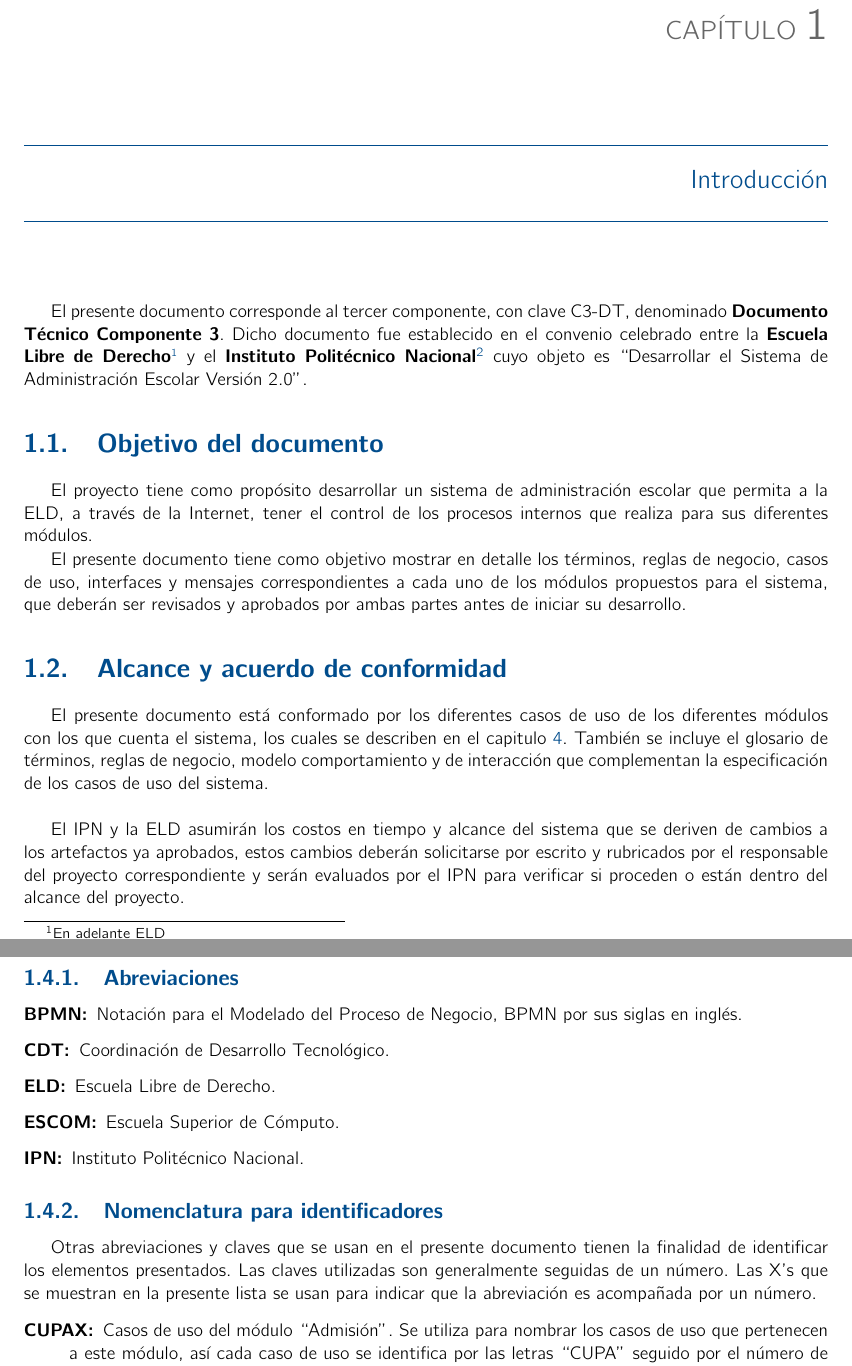
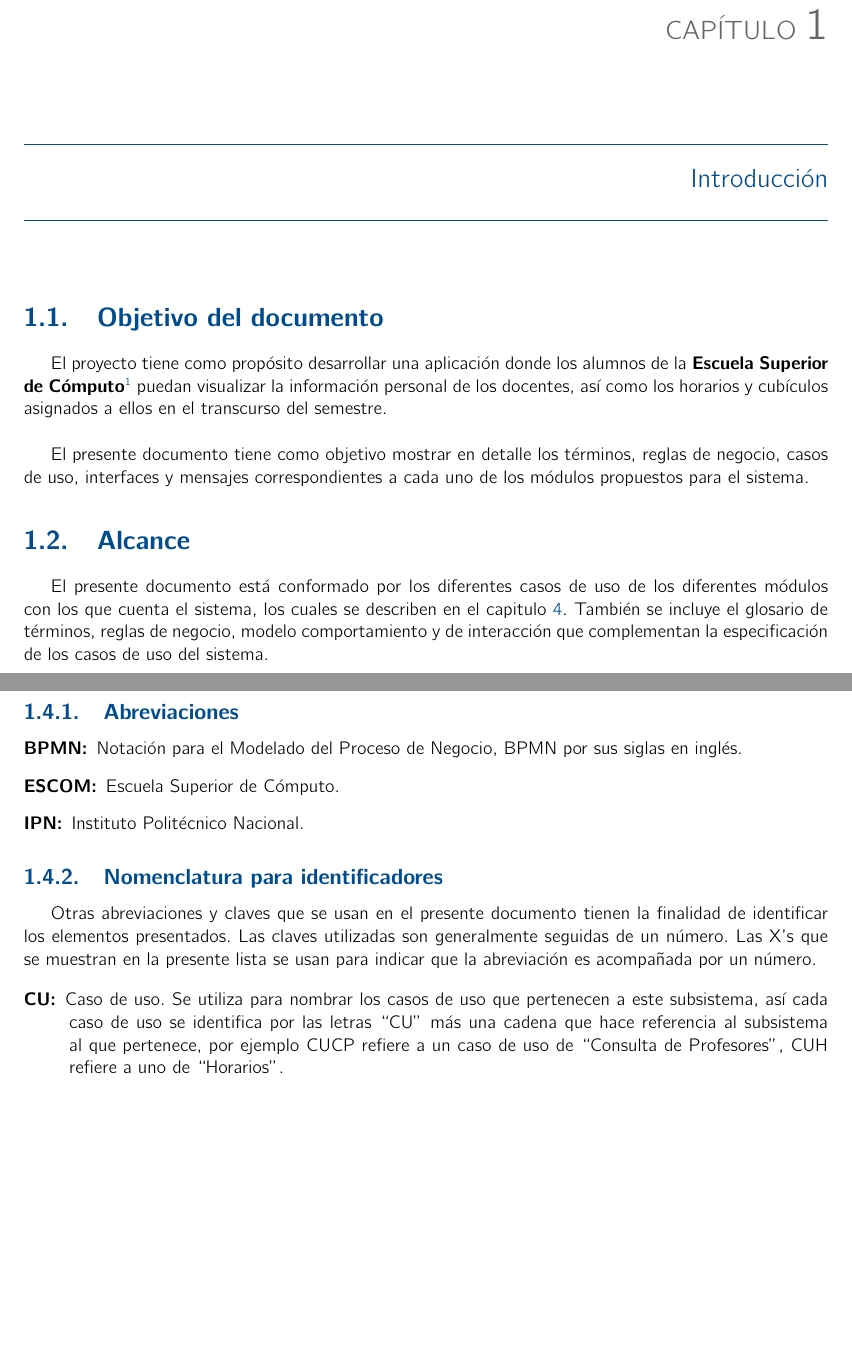
Before and after one commit to LaloEspino/Apple-Geek, a LaTeX book (Analisis/analisis.tex, which reads Analisis/introduccion.tex): two parts of pages 7 and 8 of 57 before the commit and two parts of pages 7 and 8 of 55 after it, joined at a grey line, cut so that both start at the same text, the shorter picture padded with empty space. Compiled offline with pdfLaTeX.

Commit message:
Estructura
Se añaden ligeras modificaciones a los archivos introducción y glosario

```diff
--- a/Analisis/introduccion.tex
+++ b/Analisis/introduccion.tex
@@ -1,27 +1,15 @@
-\label{sec:introduccion}
+\section{Objetivo del documento}\label{sec:objetivo}
 
+El proyecto tiene como propósito desarrollar una aplicación donde los alumnos de la \textbf{Escuela Superior de Cómputo}\footnote{En adelante ESCOM} puedan visualizar la información personal de los docentes, así como los horarios y cubículos asignados a ellos en el transcurso del semestre.\\
 
-El presente documento corresponde al tercer componente, con clave C3-DT, denominado {\bf Documento Técnico Componente 3}. Dicho documento fue establecido en el convenio celebrado entre la {\bf Escuela Libre de Derecho}\footnote{En adelante ELD} y el {\bf Instituto Politécnico Nacional}\footnote{En adelante IPN.} cuyo objeto es ``Desarrollar el Sistema de Administración Escolar Versión 2.0''.
+El presente documento tiene como objetivo mostrar en detalle los términos, reglas de negocio, casos de uso, interfaces y mensajes correspondientes a cada uno de los módulos propuestos para el sistema.
 
+\section{Alcance}\label{sec:alcance}
 
+El presente documento está conformado por los diferentes casos de uso de los diferentes módulos con los que cuenta el sistema, los cuales se describen en el capitulo \ref{chp:modeloComportamiento}. También se incluye el glosario de términos, reglas de negocio, modelo comportamiento y de interacción que complementan la especificación de los casos de uso del sistema.
 
-\section{Objetivo del documento}
-\label{gls:Objetivo del documento}
+\section{Estructura del documento}\label{sec:estructuraDocumento}
 
-El proyecto tiene como propósito desarrollar un sistema de administración escolar que permita a la ELD, a través de la Internet, tener el control de los procesos internos que realiza para sus diferentes módulos.
-
-El presente documento tiene como objetivo mostrar en detalle los términos, reglas de negocio, casos de uso, interfaces y mensajes correspondientes a cada uno de los módulos propuestos para el sistema, que deberán ser revisados y aprobados por ambas partes antes de iniciar su desarrollo.
-
-\section{Alcance y acuerdo de conformidad}
-\label{gls:Alcance y acuerdo de conformidad}
-
-
-El presente documento está conformado por los diferentes casos de uso de los diferentes módulos con los que cuenta el sistema, los cuales se describen en el capitulo \ref{chp:modeloComportamiento}. También se incluye el glosario de términos, reglas de negocio, modelo comportamiento y de interacción que complementan la especificación de los casos de uso del sistema.\\
-
-El IPN y la ELD asumirán los costos en tiempo y alcance del sistema que se deriven de cambios a los artefactos ya aprobados, estos cambios deberán solicitarse por escrito y rubricados por el responsable del proyecto correspondiente y serán evaluados por el IPN para verificar si proceden o están dentro del alcance del proyecto.
-
-\section{Estructura del documento}
-\label{gls:Estructura del documento}
 El contenido del documento se encuentra estructurado de la siguiente forma:\\
 
 	\begin{Citemize}
@@ -74,40 +36,35 @@
 
+\subsection{Abreviaciones}\label{ssec:abreviaciones}
 
-\section{Notación utilizada en el documento}
-\label{gls:Notacion utilizada en el documento}
+	\begin{description}
 
-A continuación se presentan las abreviaciones utilizadas a lo largo del presente documento y su significado.\\
-\subsection{Abreviaciones}
-	\begin{description}
-	%\BRterm{nom:anp}{ANP:} Área Natural Protegida.
 	\BRterm{nom:bpmn}{BPMN:} Notación para el Modelado del Proceso de Negocio, BPMN por sus siglas en inglés.
-	\BRterm{nom:cdt}{CDT:} Coordinación de Desarrollo Tecnológico.
-	\BRterm{nom:eld}{ELD:} Escuela Libre de Derecho.
+
 	\BRterm{nom:escom}{ESCOM:} Escuela Superior de Cómputo.
+
 	\BRterm{nom:ipn}{IPN:} Instituto Politécnico Nacional.
 
 	\end{description}
 
-\subsection{Nomenclatura para identificadores}
+\subsection{Nomenclatura para identificadores}\label{ssec:nomenclatura}
 
 Otras abreviaciones y claves que se usan en el presente documento tienen la finalidad de identificar los elementos presentados. Las claves utilizadas son generalmente seguidas de un número. Las X’s que se muestran en la presente lista se usan para indicar que la abreviación es acompañada por un número.
 
 \begin{description}
 
-	%\BRterm{nom:cuaX}{CU:} Caso de uso. Se utiliza para nombrar los casos de uso que pertenecen a este subsistema, así cada caso de uso se identifica por las letras ``CU'' más una cadena que hace referencia al subsistema al que pertenece, por ejemplo CUA refiere a un caso de uso de ``Administración'', CUE refiere a uno de ``Eventos''.
-
 	%%%% Casos de uso %%%%
-	\BRterm{nom:curX}{CUPAX:} Casos de uso del módulo ``Admisión''. Se utiliza para nombrar los casos de uso que pertenecen a este módulo, así cada caso de uso se identifica por las letras ``CUPA'' seguido por el número de caso de uso ``X''. Por ejemplo: CUPA1.
-
+	\BRterm{nom:cuaX}{CU:} Caso de uso. Se utiliza para nombrar los casos de uso que pertenecen a este subsistema, así cada caso de uso se identifica por las letras ``CU'' más una cadena que hace referencia al subsistema al que pertenece, por ejemplo CUCP refiere a un caso de uso de ``Consulta de Profesores'', CUH refiere a uno de ``Horarios''.
 
 	%%%% Pantalla %%%%
-	\BRterm{nom:iurX}{IUX.Y-Z:} Interfaz del caso de uso del módulo de ``Admisioń''. Se utiliza para describir las pantallas que acompañan los casos de uso correspondientes al proceso, se identifica por las letras ``IU'' más el número del proceso``X'', después se coloca el número del subproceso ``Y'' y finalmente se escribe el número del caso de uso ``Z'' . Por ejemplo: IU1.1-1.
+	\BRterm{nom:iurX}{IUX.Y-Z:} Se utiliza para describir las pantallas que acompañan los casos de uso correspondientes al proceso, se identifica por las letras ``IU'' más el número del proceso``X'', después se coloca el número del subproceso ``Y'' y finalmente se escribe el número del caso de uso ``Z'' . Por ejemplo: IU1.1-1.
 
-	%%%% MENSAJES %%%%
+	%%%% Mensajes %%%%
 	\BRterm{nom:msgx}{MSGX:} Mensaje. Se utiliza para nombrar los mensajes utilizados en el sistema para informar errores o notificar operaciones, identificados por las letras ``MSG'' seguido por el número de mensaje ``X''. Por ejemplo: MSG1.
 
-	%%%% REGLAS DE NEGOCIO %%%%
+	%%%% Reglas de Negocio %%%%
 	\BRterm{nom:rnNx}{RN-NX:} Regla de Negocio. Se utiliza para nombrar a las reglas de negocio identificadas, así cada regla de negocio se identifica con las letras ``RN-N'' seguida del número de regla de negocio ``X''. Por ejemplo: RN-N1.
 
+	%%%% Reglas de Negocio del Sistema %%%%
 	\BRterm{nom:rnSx}{RN-SX:} Regla de Negocio del sistema. Se utiliza para nombrar a las reglas de negocio identificadas, así cada regla de negocio se identifica con las letras ``RN-S'' seguida del número de regla de negocio ``X''. Por ejemplo: RN-S1.
+
 \end{description}
```
Also changed, not shown: Analisis/analisis.tex (+2 -2 lines), Analisis/glosario.tex (+10 -13 lines), Analisis/introduccion.tex (36 more changed lines). Lines whose indentation alone changed are shown as unchanged.
